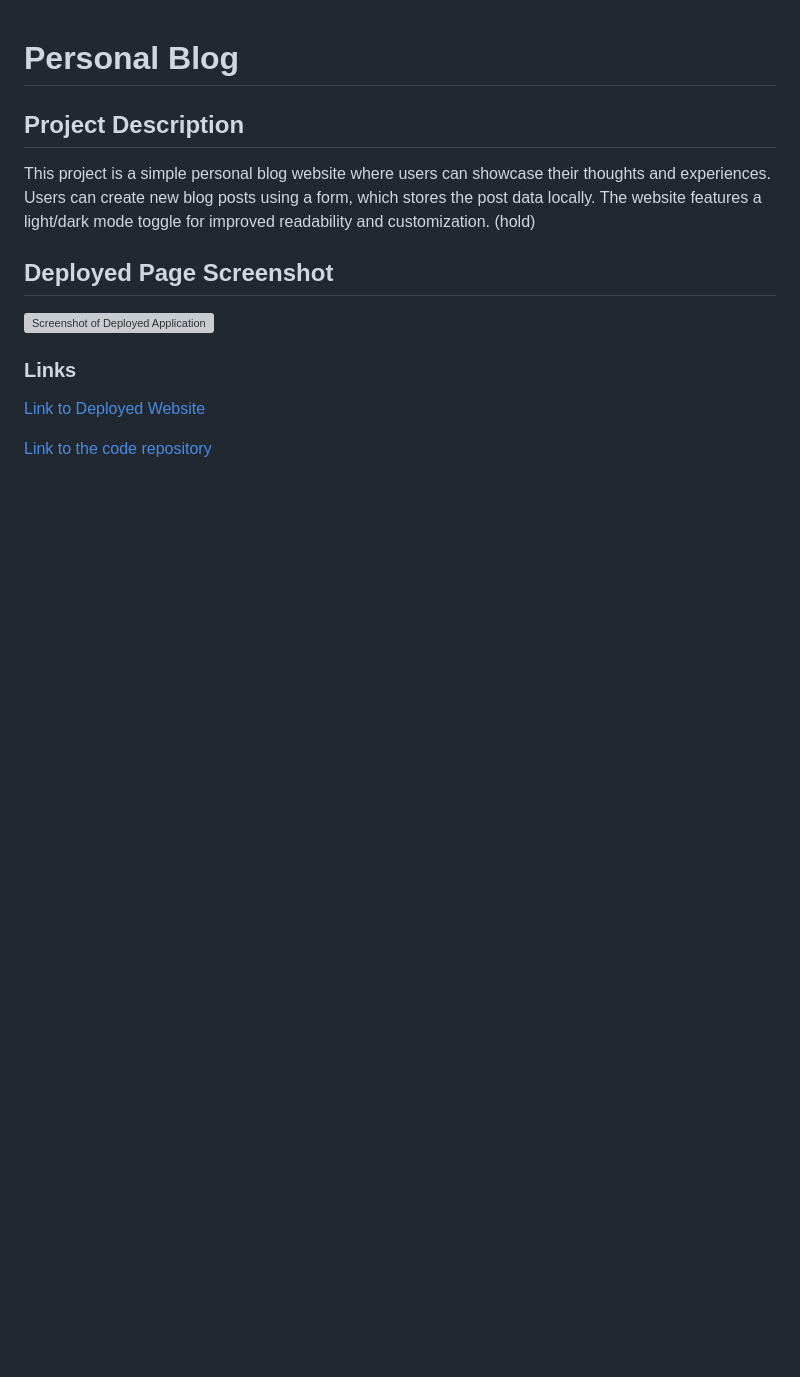
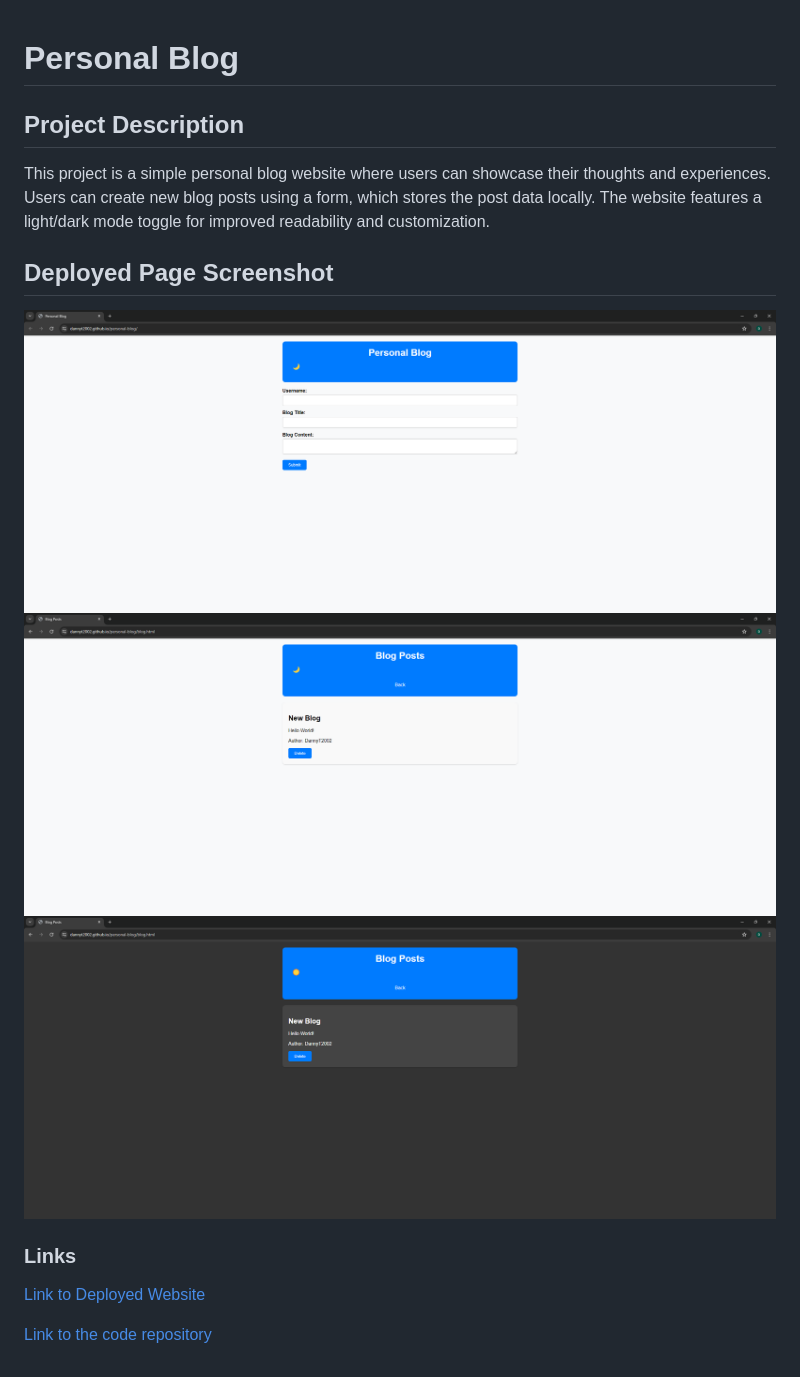
Before and after one commit to DannyT2002/Personal-Blog, a Markdown page: README.md, the part around one of its changes. Rendered like a GitHub page; pictures changed too: Assets/images/Blog Page PB.png (added), Assets/images/Dark Theme PB.png (added), Assets/images/Home Page PB.png (added); blank space fills up the shorter version; grey boxes are pictures that could not be loaded.

```diff
--- a/README.md
+++ b/README.md
@@ -1,11 +1,13 @@
 # Personal Blog
 ## Project Description
 
-This project is a simple personal blog website where users can showcase their thoughts and experiences. Users can create new blog posts using a form, which stores the post data locally. The website features a light/dark mode toggle for improved readability and customization. (hold)
+This project is a simple personal blog website where users can showcase their thoughts and experiences. Users can create new blog posts using a form, which stores the post data locally. The website features a light/dark mode toggle for improved readability and customization.
 
 ## Deployed Page Screenshot
 
-![Screenshot of Deployed Application]()
+![Screenshot of Deployed Application](./Assets/images/Home%20Page%20PB.png)
+![Screenshot of Deployed Application](./Assets/images/Blog%20Page%20PB.png)
+![Screenshot of Deployed Application](./Assets/images/Dark%20Theme%20PB.png)
 
 ### Links
 
```
Also changed, not shown: other parts of README.md (+2 -2 lines), 2 other files.
